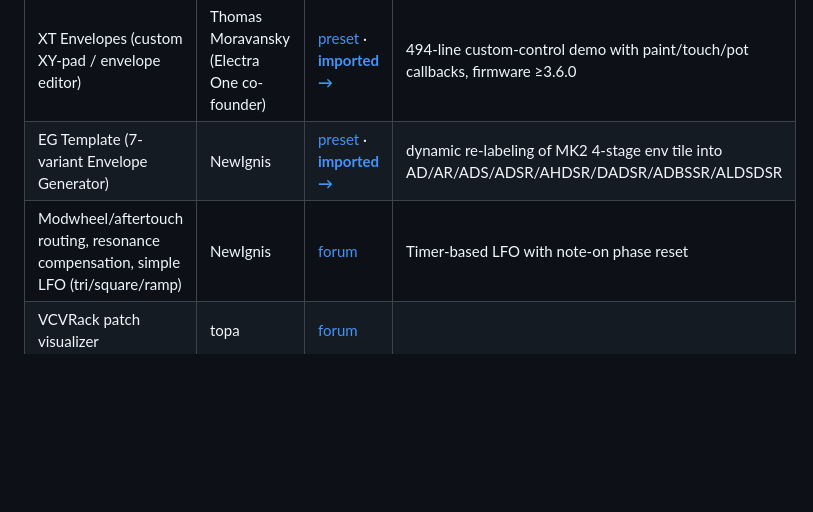
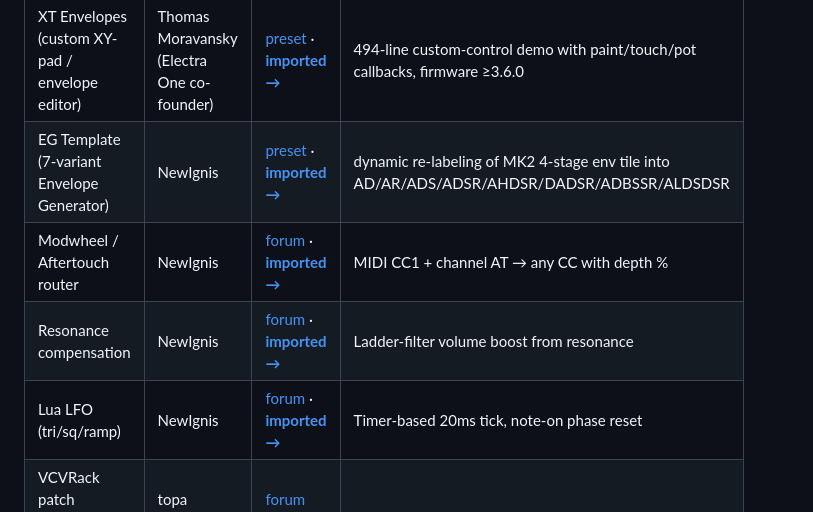
Before and after one commit to roomi-fields/electraone-widgets, a Markdown page: AWESOME.md, the part around the change. Drawn GitHub-style; blank space fills up the shorter version.

Commit message:
AWESOME: mark NewIgnis modulation trio as imported

```diff
--- a/AWESOME.md
+++ b/AWESOME.md
@@ -19,7 +19,9 @@ Curated inventory of Lua widgets, frameworks, presets, and integrations that exi
 | Multi-stage envelopes (DAHDSR / ADBSSR / DALDSDSR) | oldgearguy, NewIgnis | [forum](https://forum.electra.one/t/custom-control-for-envelopes-anyone/4169) | Graphics + touch, faders as data backing |
 | XT Envelopes (custom XY-pad / envelope editor) | Thomas Moravansky (Electra One co-founder) | [preset](https://app.electra.one/preset/GK6wmbgvwM6S3GanpoN7) · **[imported →](widgets/xt-envelopes/)** | 494-line custom-control demo with paint/touch/pot callbacks, firmware ≥3.6.0 |
 | EG Template (7-variant Envelope Generator) | NewIgnis | [preset](https://app.electra.one/preset/HbynnPgMY6ei48yqOlrw) · **[imported →](widgets/eg-template/)** | dynamic re-labeling of MK2 4-stage env tile into AD/AR/ADS/ADSR/AHDSR/DADSR/ADBSSR/ALDSDSR |
-| Modwheel/aftertouch routing, resonance compensation, simple LFO (tri/square/ramp) | NewIgnis | [forum](https://forum.electra.one/t/making-additional-modulation-and-expression-with-lua/1778) | Timer-based LFO with note-on phase reset |
+| Modwheel / Aftertouch router | NewIgnis | [forum](https://forum.electra.one/t/making-additional-modulation-and-expression-with-lua/1778?page=1#post_10894) · **[imported →](widgets/modwheel-at-router/)** | MIDI CC1 + channel AT → any CC with depth % |
+| Resonance compensation | NewIgnis | [forum](https://forum.electra.one/t/making-additional-modulation-and-expression-with-lua/1778?page=1#post_10944) · **[imported →](widgets/resonance-compensation/)** | Ladder-filter volume boost from resonance |
+| Lua LFO (tri/sq/ramp) | NewIgnis | [forum](https://forum.electra.one/t/making-additional-modulation-and-expression-with-lua/1778?page=2#post_11012) · **[imported →](widgets/lua-lfo/)** | Timer-based 20ms tick, note-on phase reset |
 | VCVRack patch visualizer | topa | [forum](https://forum.electra.one/t/instrument-preset-for-vcvrack-remote-patch-control-using-an-electra-one-mk-ii/3510) | |
 | Elektron Analog Drive preset | (community) | [forum](https://forum.electra.one/t/elektron-analog-drive/3723) | Rich UI example |
 
```
